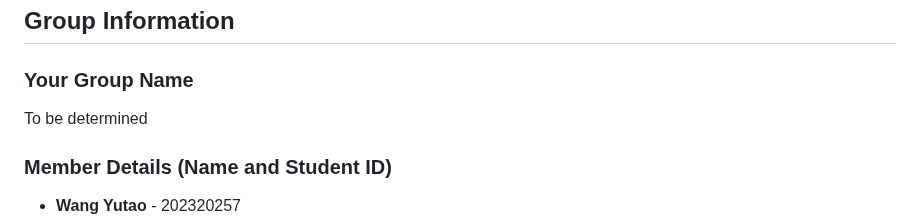
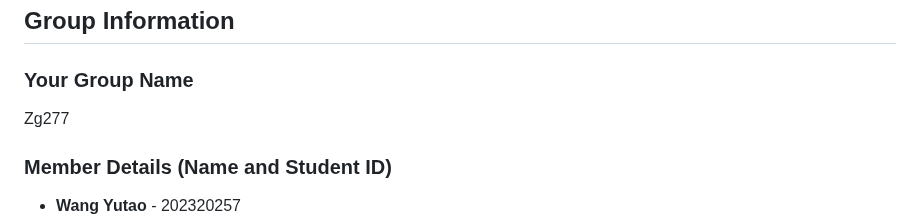
Before and after one commit to yzs6615/Social-Anti-Fake-News-System, a Markdown page: README.md, the part around the change. Rendered like a GitHub page.

```diff
--- a/README.md
+++ b/README.md
@@ -3,8 +3,7 @@
 ## Group Information
 
 ### Your Group Name
-To be determined
-
+Zg277
 ### Member Details (Name and Student ID)
 
 - **Wang Yutao** - 202320257
```
